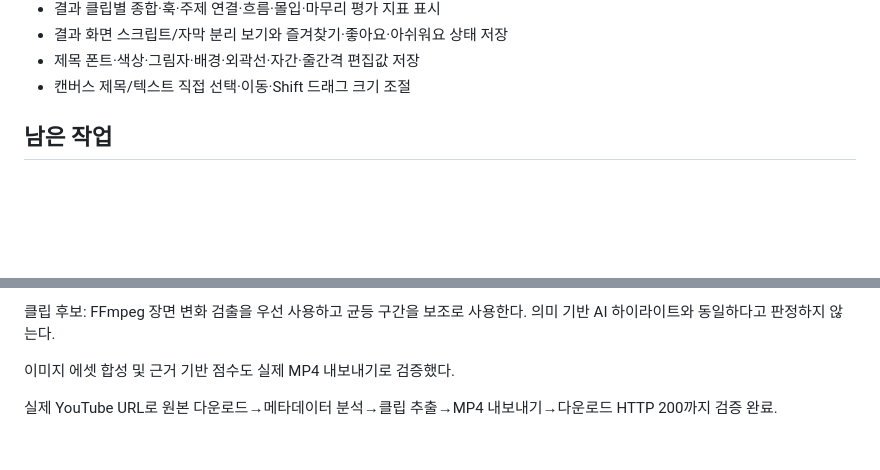
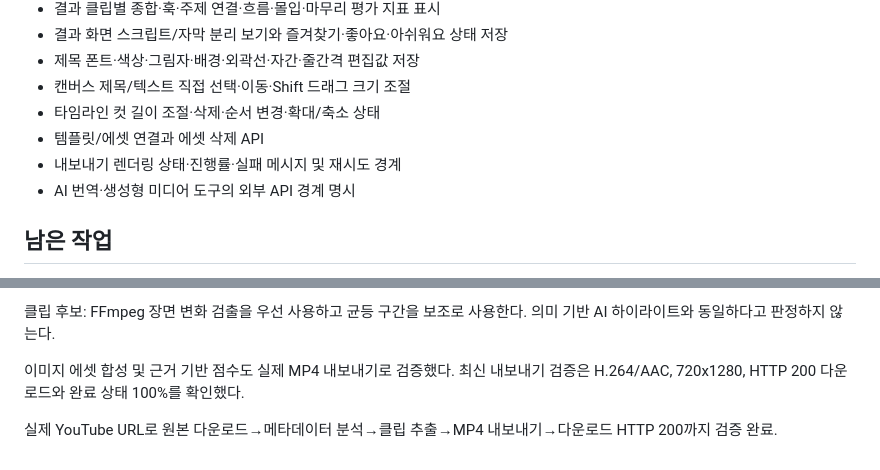
Before and after one commit to 0325658283sky-sys/sky_clip, a Markdown page: PROJECT_STATUS.md, 2 parts joined by grey strips. GitHub-like rendering; blank space fills up the shorter version.

Commit message:
document timeline and export verification

```diff
--- a/PROJECT_STATUS.md
+++ b/PROJECT_STATUS.md
@@ -43,6 +43,10 @@ REA로 관찰한 FikaClip의 사용자 흐름을 근거로, 회원·결제를
 - 결과 화면 스크립트/자막 분리 보기와 즐겨찾기·좋아요·아쉬워요 상태 저장
 - 제목 폰트·색상·그림자·배경·외곽선·자간·줄간격 편집값 저장
 - 캔버스 제목/텍스트 직접 선택·이동·Shift 드래그 크기 조절
+- 타임라인 컷 길이 조절·삭제·순서 변경·확대/축소 상태
+- 템플릿/에셋 연결과 에셋 삭제 API
+- 내보내기 렌더링 상태·진행률·실패 메시지 및 재시도 경계
+- AI 번역·생성형 미디어 도구의 외부 API 경계 명시
 
 ## 남은 작업
 
@@ -66,6 +70,6 @@ STT 엔진: faster-whisper tiny 모델 로딩 및 실제 API 검증 완료. beam
 
 클립 후보: FFmpeg 장면 변화 검출을 우선 사용하고 균등 구간을 보조로 사용한다. 의미 기반 AI 하이라이트와 동일하다고 판정하지 않는다.
 
-이미지 에셋 합성 및 근거 기반 점수도 실제 MP4 내보내기로 검증했다.
+이미지 에셋 합성 및 근거 기반 점수도 실제 MP4 내보내기로 검증했다. 최신 내보내기 검증은 H.264/AAC, 720x1280, HTTP 200 다운로드와 완료 상태 100%를 확인했다.
 
 실제 YouTube URL로 원본 다운로드→메타데이터 분석→클립 추출→MP4 내보내기→다운로드 HTTP 200까지 검증 완료.
```
